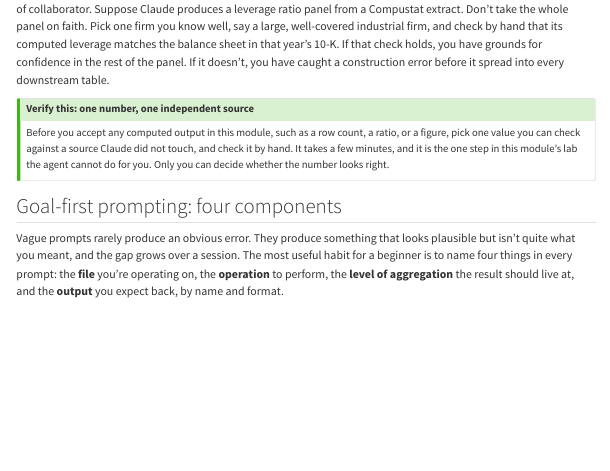
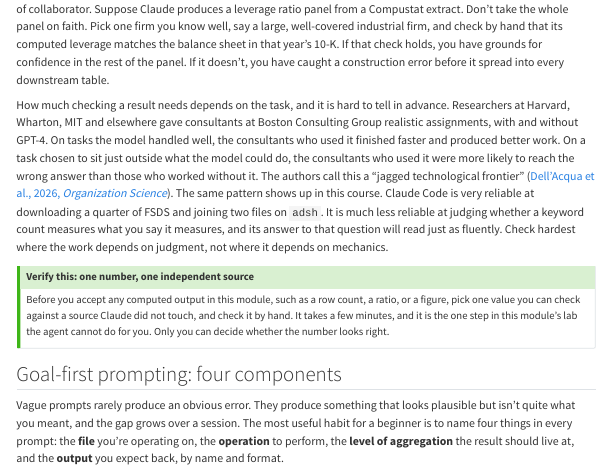
Before and after one commit to Barrios88/claude-code-accounting, a Quarto document (modules/01-foundations.qmd): the page in a window 1100 px wide, from 4290 px down. Rendered offline with R 4.5, knitr and Pandoc in place of Quarto, with nearby package versions; menus at the side of the page are left out.

Commit message:
Add jagged-frontier evidence to Module 1 and Resources
Dell'Acqua et al. (2026, Organization Science): AI help improves some
tasks and worsens others of similar difficulty; tied to checking hardest
where work depends on judgment rather than mechanics.

Co-Authored-By: Claude Opus 5.5 (1M context) <noreply@anthropic.com>

```diff
--- a/modules/01-foundations.qmd
+++ b/modules/01-foundations.qmd
@@ -109,6 +109,8 @@ Compaction does not erase the session. It replaces a long, noisy transcript with
 
 If Claude Code is an RA at your terminal, treat its output the way you already treat a real RA's work. Trust the process enough to delegate it, and check the result before you build on it. This is ordinary supervision, applied to a new kind of collaborator. Suppose Claude produces a leverage ratio panel from a Compustat extract. Don't take the whole panel on faith. Pick one firm you know well, say a large, well-covered industrial firm, and check by hand that its computed leverage matches the balance sheet in that year's 10-K. If that check holds, you have grounds for confidence in the rest of the panel. If it doesn't, you have caught a construction error before it spread into every downstream table.
 
+How much checking a result needs depends on the task, and it is hard to tell in advance. Researchers at Harvard, Wharton, MIT and elsewhere gave consultants at Boston Consulting Group realistic assignments, with and without GPT-4. On tasks the model handled well, the consultants who used it finished faster and produced better work. On a task chosen to sit just outside what the model could do, the consultants who used it were more likely to reach the wrong answer than those who worked without it. The authors call this a "jagged technological frontier" ([Dell'Acqua et al., 2026, *Organization Science*](https://doi.org/10.1287/orsc.2025.21838)). The same pattern shows up in this course. Claude Code is very reliable at downloading a quarter of FSDS and joining two files on `adsh`. It is much less reliable at judging whether a keyword count measures what you say it measures, and its answer to that question will read just as fluently. Check hardest where the work depends on judgment, not where it depends on mechanics.
+
 ::: {.callout-tip icon=false}
 ## Verify this: one number, one independent source
 
```
Also changed, not shown: resources.qmd (+2 -0 lines).
